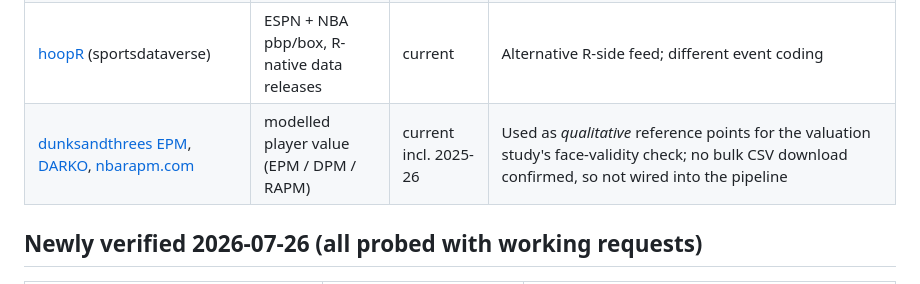
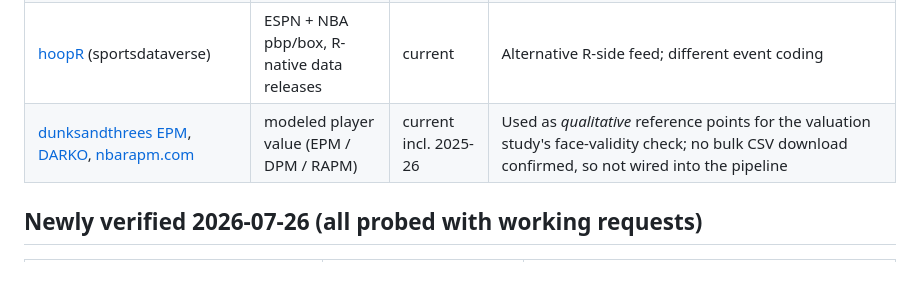
Before and after one commit to ismayc/basketball-data-science, a Markdown page: docs/public-data-availability.md, the part around the change. Drawn GitHub-style.

```diff
--- a/docs/public-data-availability.md
+++ b/docs/public-data-availability.md
@@ -16,7 +16,7 @@ frozen at 2015-16 with nothing newer public.**
 | [shufinskiy/nba_data](https://github.com/shufinskiy/nba_data) | bulk pre-scraped pbp (stats + data.nba + pbpstats variants), shot details | through 2024-25 at survey time | ✅ **Wired in**: feeds both the possession analysis and the stint builder (`lineup-valuation-study/data/pbp_bulk/`) |
 | [shufinskiy/nba-on-court](https://github.com/shufinskiy/nba-on-court) | fills **players-on-court** into pbp rows | current | ✅ **Wired in**: `05_build_stints.py` + `06_stint_rapm.py`: full opponent-adjusted stint RAPM, validated (two caveats found: it rewrites PCTIMESTRING to elapsed seconds, and its boxscore fallback needs `timeout=` raised) |
 | [hoopR](https://github.com/sportsdataverse/hoopR) (sportsdataverse) | ESPN + NBA pbp/box, R-native data releases | current | Alternative R-side feed; different event coding |
-| [dunksandthrees EPM](https://dunksandthrees.com/epm/actual), [DARKO](https://www.darko.app/), [nbarapm.com](https://www.nbarapm.com/) | modelled player value (EPM / DPM / RAPM) | current incl. 2025-26 | Used as *qualitative* reference points for the valuation study's face-validity check; no bulk CSV download confirmed, so not wired into the pipeline |
+| [dunksandthrees EPM](https://dunksandthrees.com/epm/actual), [DARKO](https://www.darko.app/), [nbarapm.com](https://www.nbarapm.com/) | modeled player value (EPM / DPM / RAPM) | current incl. 2025-26 | Used as *qualitative* reference points for the valuation study's face-validity check; no bulk CSV download confirmed, so not wired into the pipeline |
 
 ## Newly verified 2026-07-26 (all probed with working requests)
 
```
Also changed, not shown: README.md (+1 -1 lines), docs/analysis-audit.md (+1 -1 lines).
